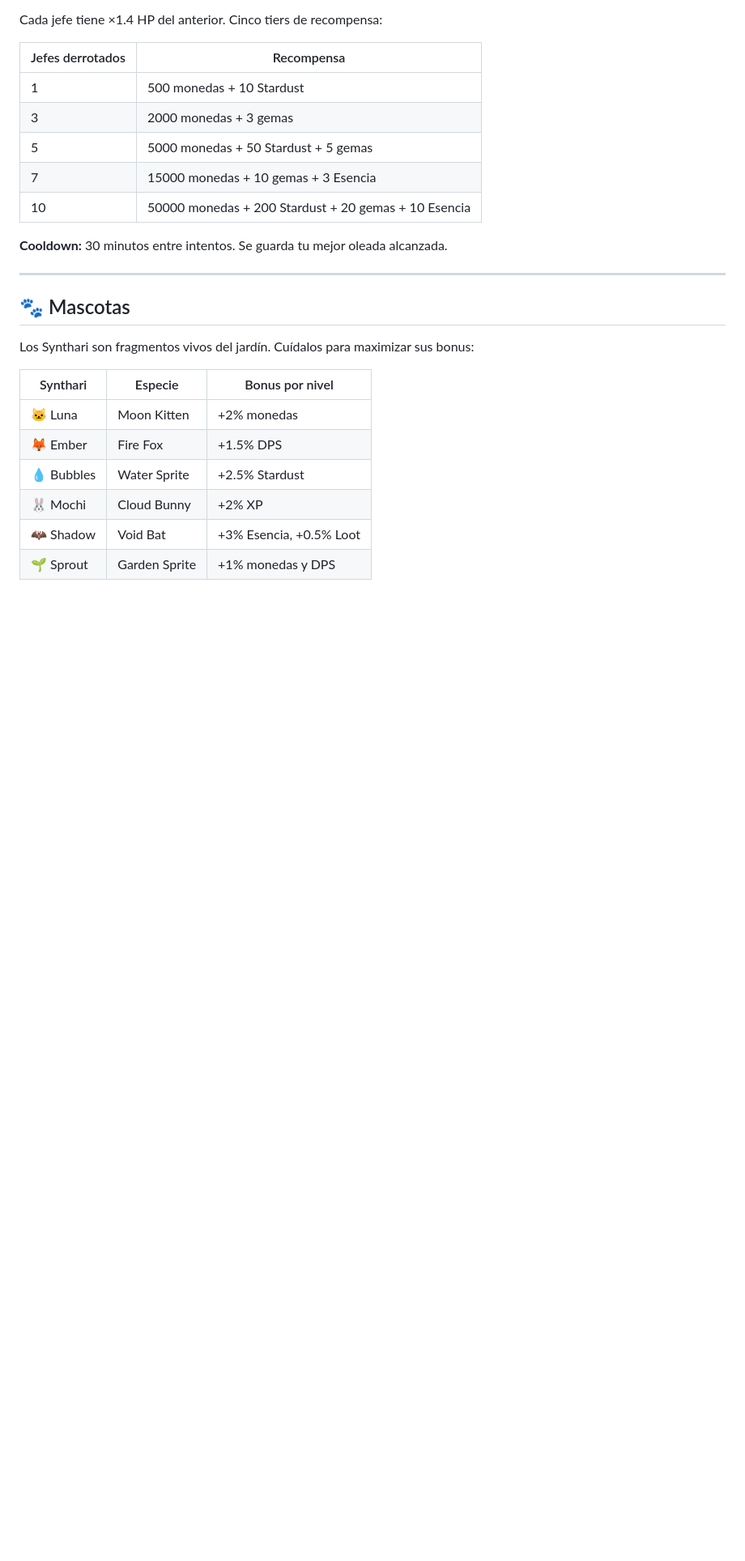
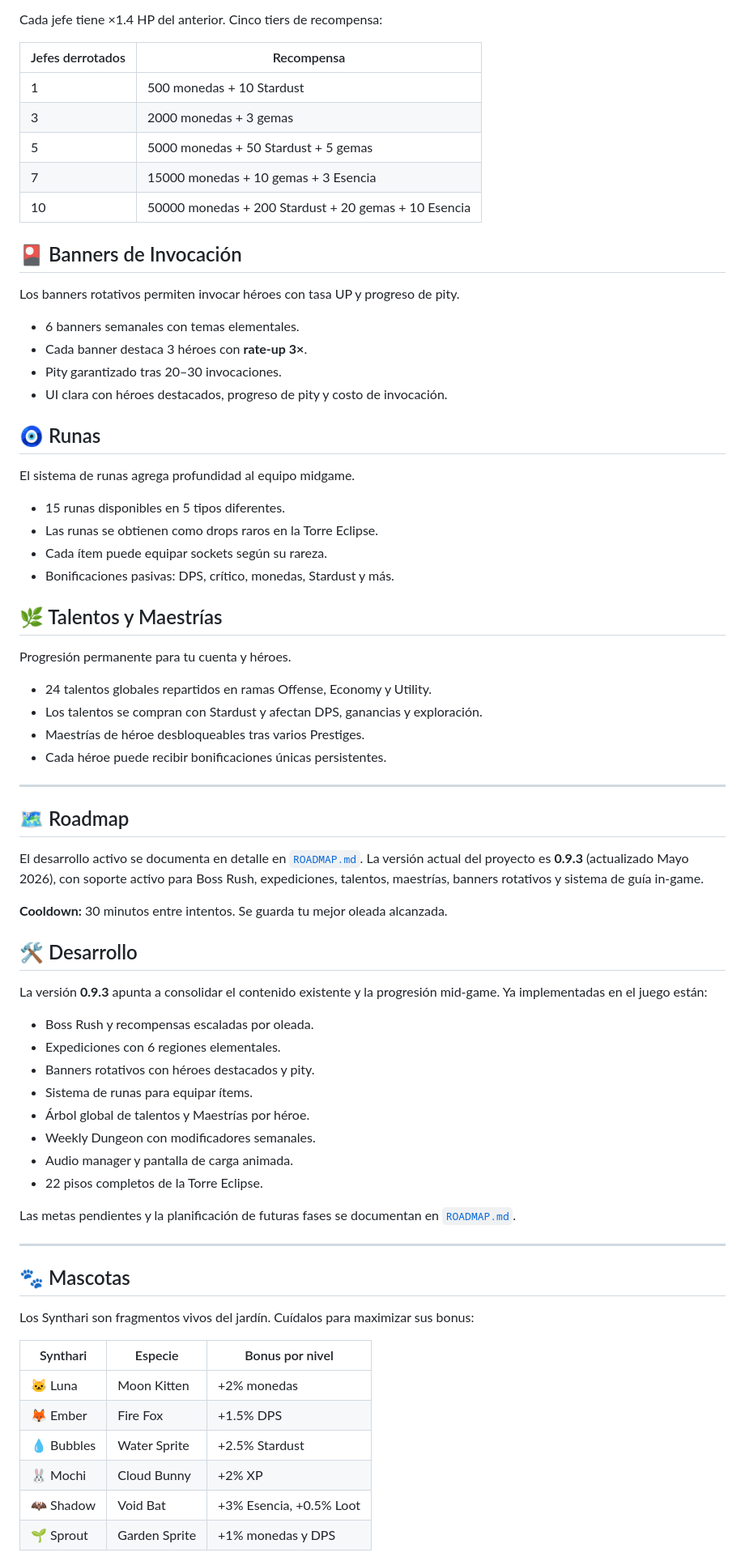
Before and after one commit to jeremy-sud/Midnight-Legends, a Markdown page: README.md, the part around one of its changes. Shown at 81% size. Drawn GitHub-style; blank space fills up the shorter version.

```diff
--- a/README.md
+++ b/README.md
@@ -258,7 +266,51 @@ Cada jefe tiene ×1.4 HP del anterior. Cinco tiers de recompensa:
 | 7 | 15000 monedas + 10 gemas + 3 Esencia |
 | 10 | 50000 monedas + 200 Stardust + 20 gemas + 10 Esencia |
 
+## 🎴 Banners de Invocación
+
+Los banners rotativos permiten invocar héroes con tasa UP y progreso de pity.
+- 6 banners semanales con temas elementales.
+- Cada banner destaca 3 héroes con **rate-up 3×**.
+- Pity garantizado tras 20–30 invocaciones.
+- UI clara con héroes destacados, progreso de pity y costo de invocación.
+
+## 🧿 Runas
+
+El sistema de runas agrega profundidad al equipo midgame.
+- 15 runas disponibles en 5 tipos diferentes.
+- Las runas se obtienen como drops raros en la Torre Eclipse.
+- Cada ítem puede equipar sockets según su rareza.
+- Bonificaciones pasivas: DPS, crítico, monedas, Stardust y más.
+
+## 🌿 Talentos y Maestrías
+
+Progresión permanente para tu cuenta y héroes.
+- 24 talentos globales repartidos en ramas Offense, Economy y Utility.
+- Los talentos se compran con Stardust y afectan DPS, ganancias y exploración.
+- Maestrías de héroe desbloqueables tras varios Prestiges.
+- Cada héroe puede recibir bonificaciones únicas persistentes.
+
+---
+
+## 🗺️ Roadmap
+
+El desarrollo activo se documenta en detalle en [`ROADMAP.md`](ROADMAP.md). La versión actual del proyecto es **0.9.3** (actualizado Mayo 2026), con soporte activo para Boss Rush, expediciones, talentos, maestrías, banners rotativos y sistema de guía in-game.
+
 **Cooldown:** 30 minutos entre intentos. Se guarda tu mejor oleada alcanzada.
+
+## 🛠️ Desarrollo
+
+La versión **0.9.3** apunta a consolidar el contenido existente y la progresión mid-game. Ya implementadas en el juego están:
+- Boss Rush y recompensas escaladas por oleada.
+- Expediciones con 6 regiones elementales.
+- Banners rotativos con héroes destacados y pity.
+- Sistema de runas para equipar ítems.
+- Árbol global de talentos y Maestrías por héroe.
+- Weekly Dungeon con modificadores semanales.
+- Audio manager y pantalla de carga animada.
+- 22 pisos completos de la Torre Eclipse.
+
+Las metas pendientes y la planificación de futuras fases se documentan en [`ROADMAP.md`](ROADMAP.md).
 
 ---
 
```
Also changed, not shown: other parts of README.md (+45 -30 lines), ROADMAP.md (+8 -7 lines).
